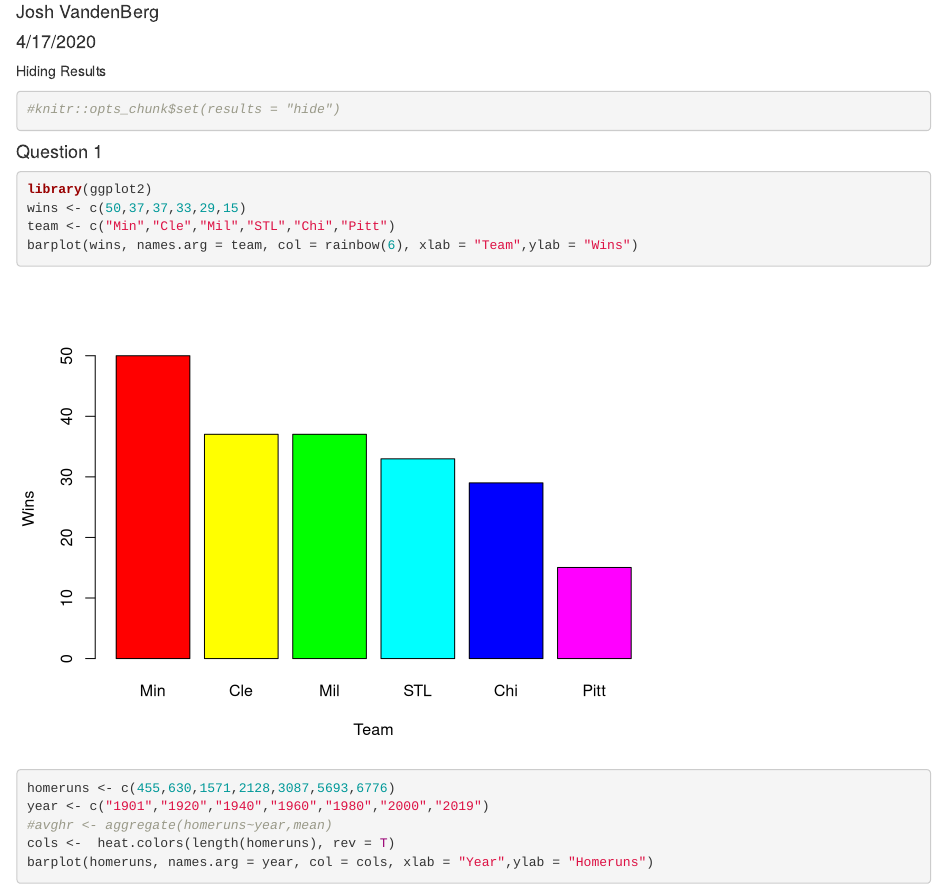
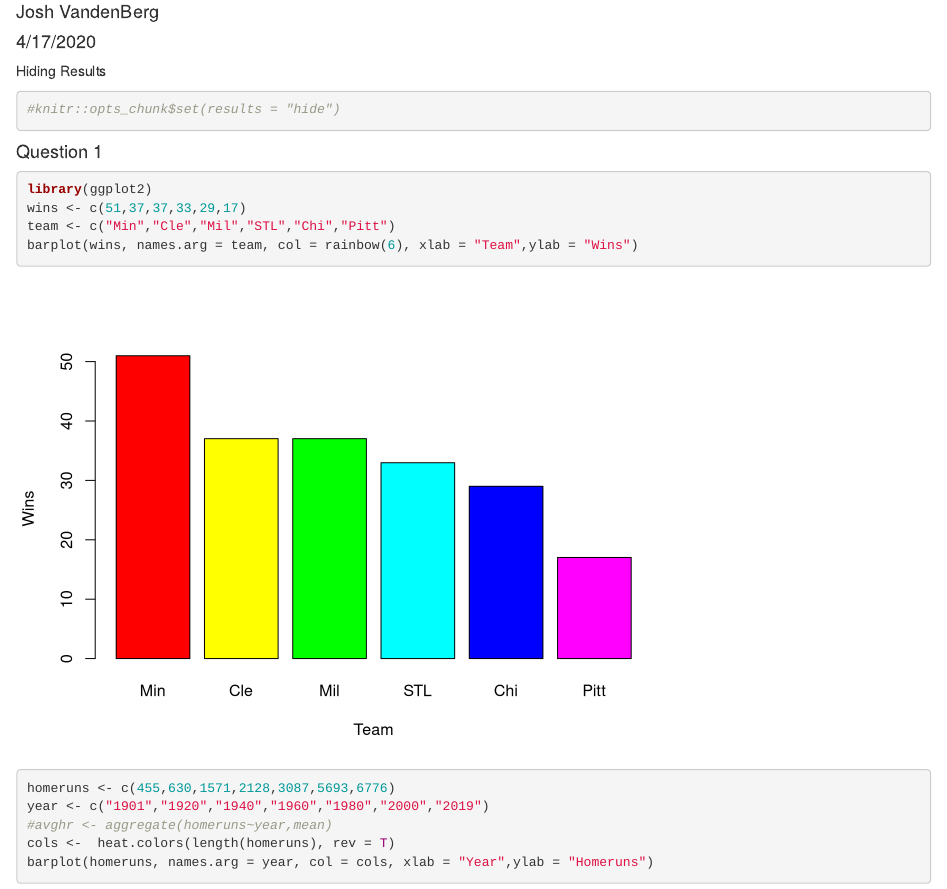
Before and after one commit to JoshuaVB2/Stat-344-Repo, an R Markdown document (HW6.Rmd): the page in a window 1100 px wide, from 70 px down. Rendered offline with R 4.5, knitr and Pandoc, with nearby package versions.

Commit message:
Changed win totals

````diff
--- a/HW6.Rmd
+++ b/HW6.Rmd
@@ -11,7 +11,7 @@ Hiding Results
 #### Question 1
 ```{r}
 library(ggplot2)
-wins <- c(50,37,37,33,29,15)
+wins <- c(51,37,37,33,29,17)
 team <- c("Min","Cle","Mil","STL","Chi","Pitt")
 barplot(wins, names.arg = team, col = rainbow(6), xlab = "Team",ylab = "Wins")
 ```
````
